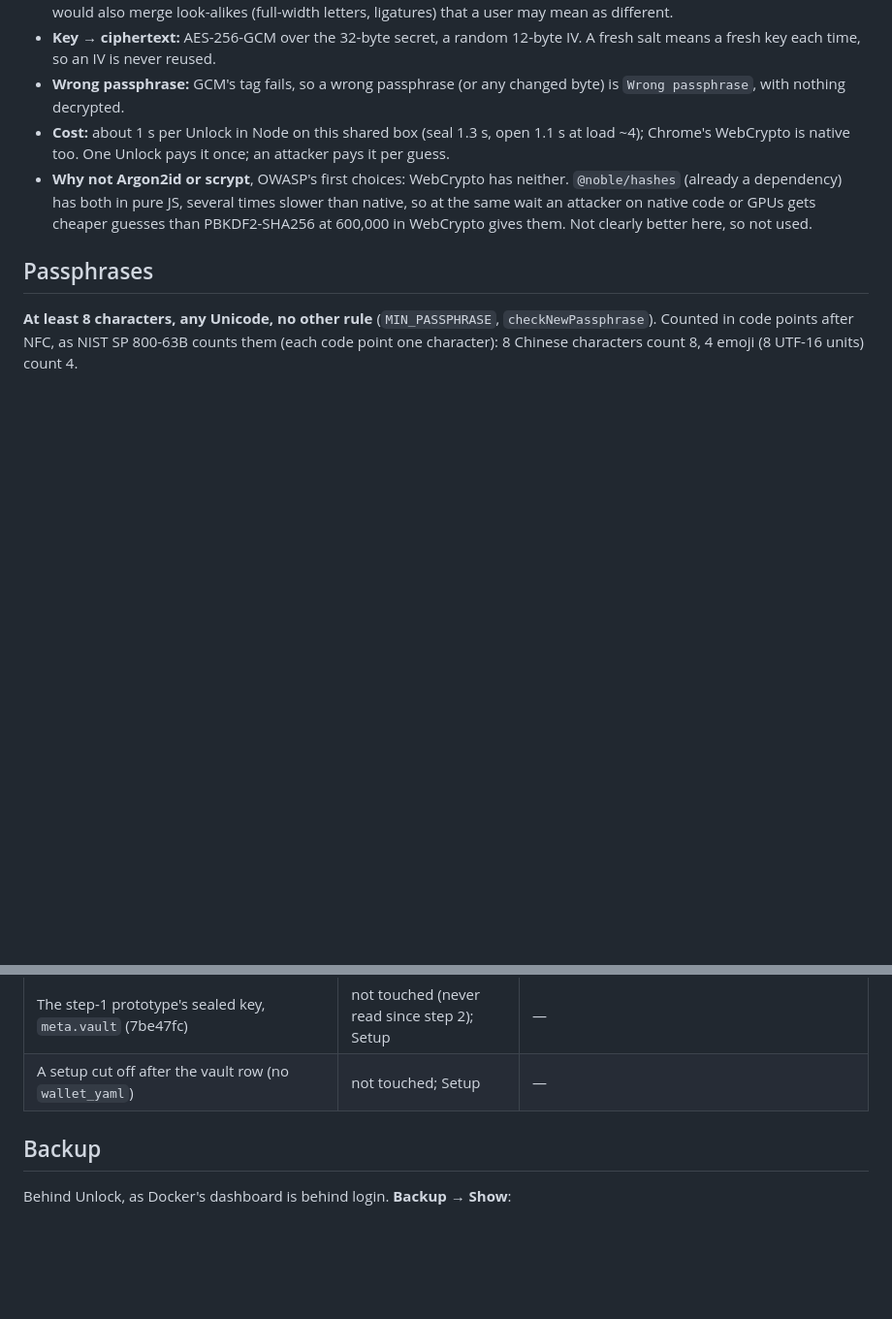
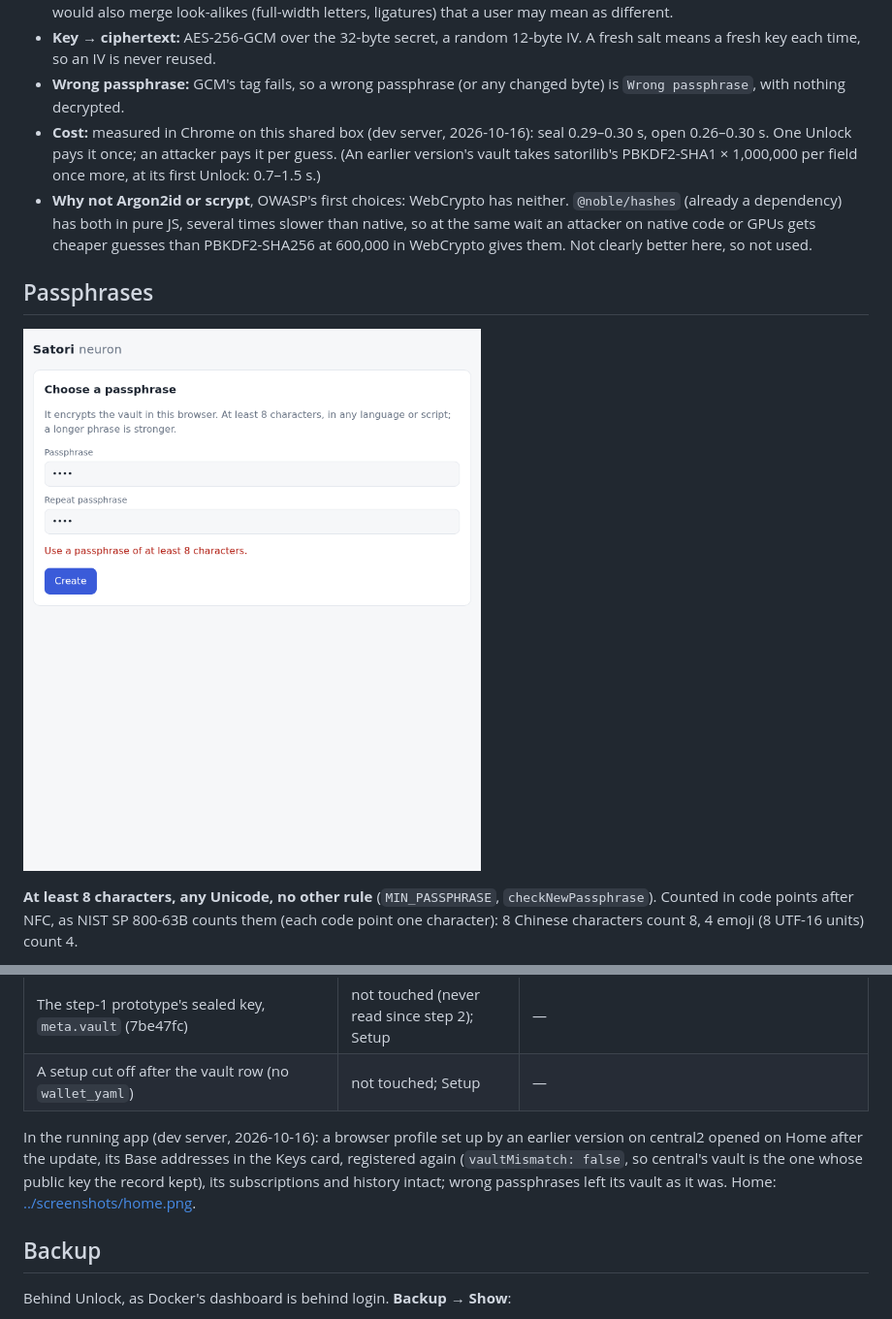
Before and after one commit to lastmeta/Satori, a Markdown page: docs/design/keys.md, 2 parts joined by grey strips. Shown at 97% size. GitHub-like rendering; pictures changed too: docs/screenshots/passphrase.png (added); blank space fills up the shorter version.

Commit message:
docs: screenshots from the running app: Home with Base addresses only (an earlier version's profile after the update), Import with the passphrase reuse, the passphrase rule; Unlock's cost measured in Chrome (seal 0.29-0.30 s, open 0.26-0.30 s)
Co-Authored-By: Claude Opus 5.5 <noreply@anthropic.com>

```diff
--- a/docs/design/keys.md
+++ b/docs/design/keys.md
@@ -107,9 +107,10 @@ nothing):
   IV. A fresh salt means a fresh key each time, so an IV is never reused.
 - **Wrong passphrase:** GCM's tag fails, so a wrong passphrase (or any changed
   byte) is `Wrong passphrase`, with nothing decrypted.
-- **Cost:** about 1 s per Unlock in Node on this shared box (seal 1.3 s,
-  open 1.1 s at load ~4); Chrome's WebCrypto is native too. One Unlock pays it
-  once; an attacker pays it per guess.
+- **Cost:** measured in Chrome on this shared box (dev server, 2026-10-16):
+  seal 0.29–0.30 s, open 0.26–0.30 s. One Unlock pays it once; an attacker
+  pays it per guess. (An earlier version's vault takes satorilib's
+  PBKDF2-SHA1 × 1,000,000 per field once more, at its first Unlock: 0.7–1.5 s.)
 - **Why not Argon2id or scrypt**, OWASP's first choices: WebCrypto has
   neither. `@noble/hashes` (already a dependency) has both in pure JS, several
   times slower than native, so at the same wait an attacker on native code or
@@ -117,6 +118,8 @@ nothing):
   them. Not clearly better here, so not used.
 
 ## Passphrases
+
+![Choose a passphrase: at least 8 characters, in any language or script; 密码密码 (4) refused](../screenshots/passphrase.png)
 
 **At least 8 characters, any Unicode, no other rule** (`MIN_PASSPHRASE`,
 `checkNewPassphrase`). Counted in code points after NFC, as NIST SP 800-63B
@@ -223,6 +228,13 @@ that version's own code (`scripts/profile_fixtures.mjs`).
 | Docker import before ecf3ae0: a `vault.yaml` with **no plain `publicKey`** | the same; the vault's address is unknown | the app opens on **Unlock to finish the update** (the neuron needs the vault's public key), then starts |
 | The step-1 prototype's sealed key, `meta.vault` (7be47fc) | not touched (never read since step 2); Setup | — |
 | A setup cut off after the vault row (no `wallet_yaml`) | not touched; Setup | — |
+
+In the running app (dev server, 2026-10-16): a browser profile set up by an
+earlier version on central2 opened on Home after the update, its Base
+addresses in the Keys card, registered again (`vaultMismatch: false`, so
+central's vault is the one whose public key the record kept), its
+subscriptions and history intact; wrong passphrases left its vault as it was.
+Home: [../screenshots/home.png](../screenshots/home.png).
 
 ## Backup
 
```
Also changed, not shown: other parts of docs/design/keys.md (+2 -0 lines), docs/screenshots/home-phone.png, docs/screenshots/home.png, docs/screenshots/import.png (added).
